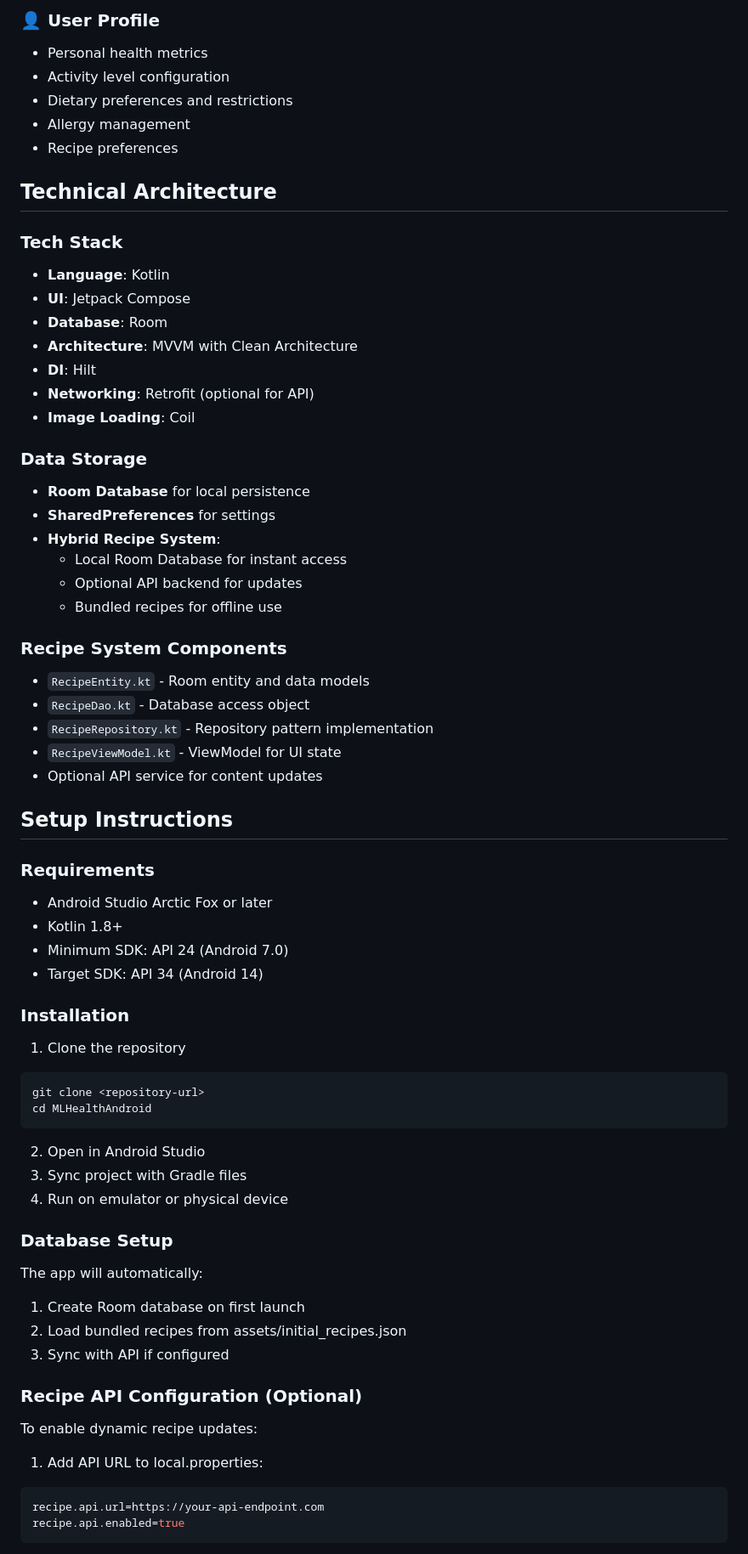
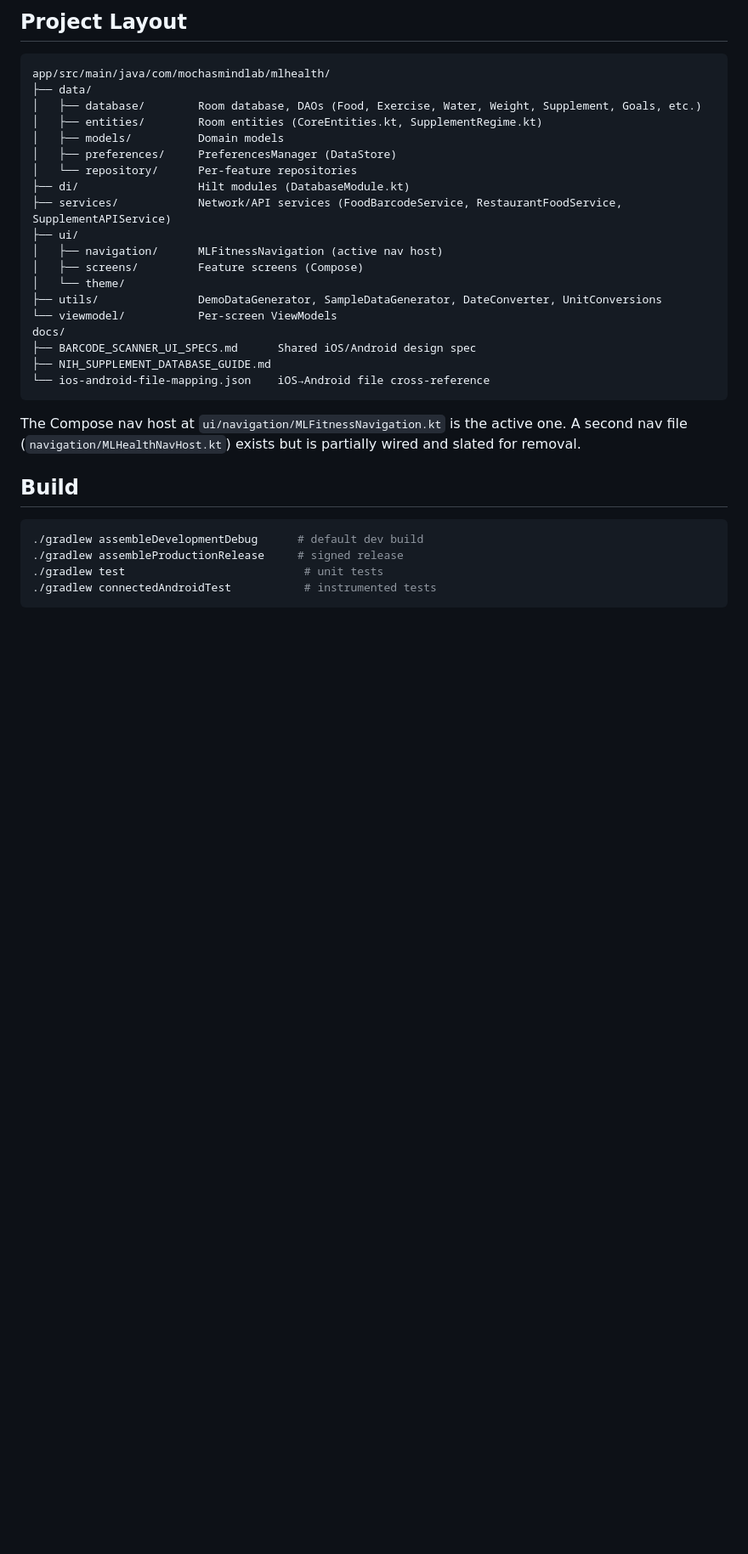
Before and after one commit to MochaS29/MLHealthAndroid, a Markdown page: README.md, the part around one of its changes. Shown at 85% size. Drawn GitHub-style; blank space fills up the shorter version.

````diff
--- a/README.md
+++ b/README.md
@@ -67,70 +45,36 @@ A comprehensive Android health and fitness tracking app built with Kotlin, Jetpa
 
-### 👤 User Profile
-- Personal health metrics
-- Activity level configuration
-- Dietary preferences and restrictions
-- Allergy management
-- Recipe preferences
+## Project Layout
 
-## Technical Architecture
-
-### Tech Stack
-- **Language**: Kotlin
-- **UI**: Jetpack Compose
-- **Database**: Room
-- **Architecture**: MVVM with Clean Architecture
-- **DI**: Hilt
-- **Networking**: Retrofit (optional for API)
-- **Image Loading**: Coil
-
-### Data Storage
-- **Room Database** for local persistence
-- **SharedPreferences** for settings
-- **Hybrid Recipe System**:
-  - Local Room Database for instant access
-  - Optional API backend for updates
-  - Bundled recipes for offline use
-
-### Recipe System Components
-- `RecipeEntity.kt` - Room entity and data models
-- `RecipeDao.kt` - Database access object
-- `RecipeRepository.kt` - Repository pattern implementation
-- `RecipeViewModel.kt` - ViewModel for UI state
-- Optional API service for content updates
-
-## Setup Instructions
-
-### Requirements
-- Android Studio Arctic Fox or later
-- Kotlin 1.8+
-- Minimum SDK: API 24 (Android 7.0)
-- Target SDK: API 34 (Android 14)
-
-### Installation
-
-1. Clone the repository
-```bash
-git clone <repository-url>
-cd MLHealthAndroid
+```
+app/src/main/java/com/mochasmindlab/mlhealth/
+├── data/
+│   ├── database/        Room database, DAOs (Food, Exercise, Water, Weight, Supplement, Goals, etc.)
+│   ├── entities/        Room entities (CoreEntities.kt, SupplementRegime.kt)
+│   ├── models/          Domain models
+│   ├── preferences/     PreferencesManager (DataStore)
+│   └── repository/      Per-feature repositories
+├── di/                  Hilt modules (DatabaseModule.kt)
+├── services/            Network/API services (FoodBarcodeService, RestaurantFoodService, SupplementAPIService)
+├── ui/
+│   ├── navigation/      MLFitnessNavigation (active nav host)
+│   ├── screens/         Feature screens (Compose)
+│   └── theme/
+├── utils/               DemoDataGenerator, SampleDataGenerator, DateConverter, UnitConversions
+└── viewmodel/           Per-screen ViewModels
+docs/
+├── BARCODE_SCANNER_UI_SPECS.md      Shared iOS/Android design spec
+├── NIH_SUPPLEMENT_DATABASE_GUIDE.md
+└── ios-android-file-mapping.json    iOS→Android file cross-reference
 ```
 
-2. Open in Android Studio
-3. Sync project with Gradle files
-4. Run on emulator or physical device
+The Compose nav host at `ui/navigation/MLFitnessNavigation.kt` is the active one. A second nav file (`navigation/MLHealthNavHost.kt`) exists but is partially wired and slated for removal.
 
-### Database Setup
-The app will automatically:
-1. Create Room database on first launch
-2. Load bundled recipes from assets/initial_recipes.json
-3. Sync with API if configured
+## Build
 
-### Recipe API Configuration (Optional)
-
-To enable dynamic recipe updates:
-
-1. Add API URL to local.properties:
-```properties
-recipe.api.url=https://your-api-endpoint.com
-recipe.api.enabled=true
+```bash
+./gradlew assembleDevelopmentDebug      # default dev build
+./gradlew assembleProductionRelease     # signed release
+./gradlew test                           # unit tests
+./gradlew connectedAndroidTest           # instrumented tests
 ```
 
````
Also changed, not shown: other parts of README.md (+49 -193 lines).
